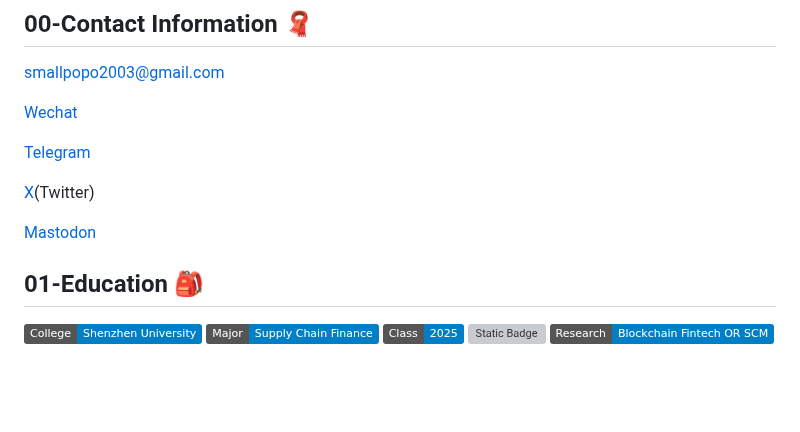
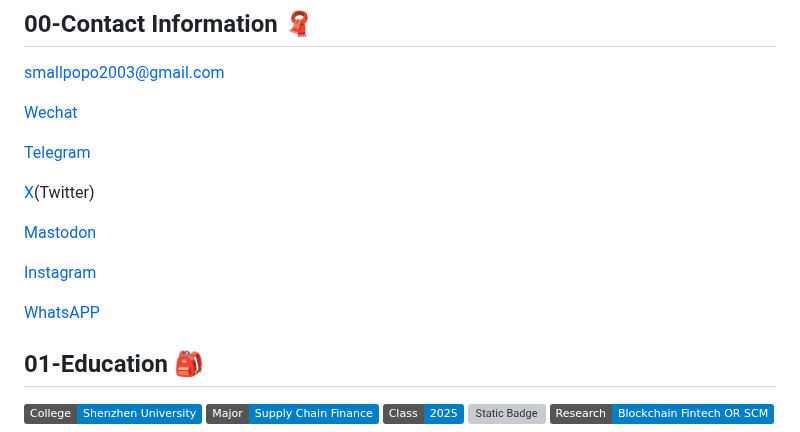
Before and after one commit to Sivanyanst/sivanyanst.github.io, a Markdown page: README.md, the part around the change. GitHub-like rendering; badges without logos; blank space fills up the shorter version; grey boxes are pictures that could not be loaded.

Commit message:
更新 README.md

```diff
--- a/README.md
+++ b/README.md
@@ -26,6 +26,10 @@
  [X](https://x.com/0xJCXsivan200)(Twitter)
 
  [Mastodon](https://daotodon.me/@JCXsivan)
+
+ [Instagram]()
+
+ [WhatsAPP]()
 
 ## 01-Education 🎒
 
```
